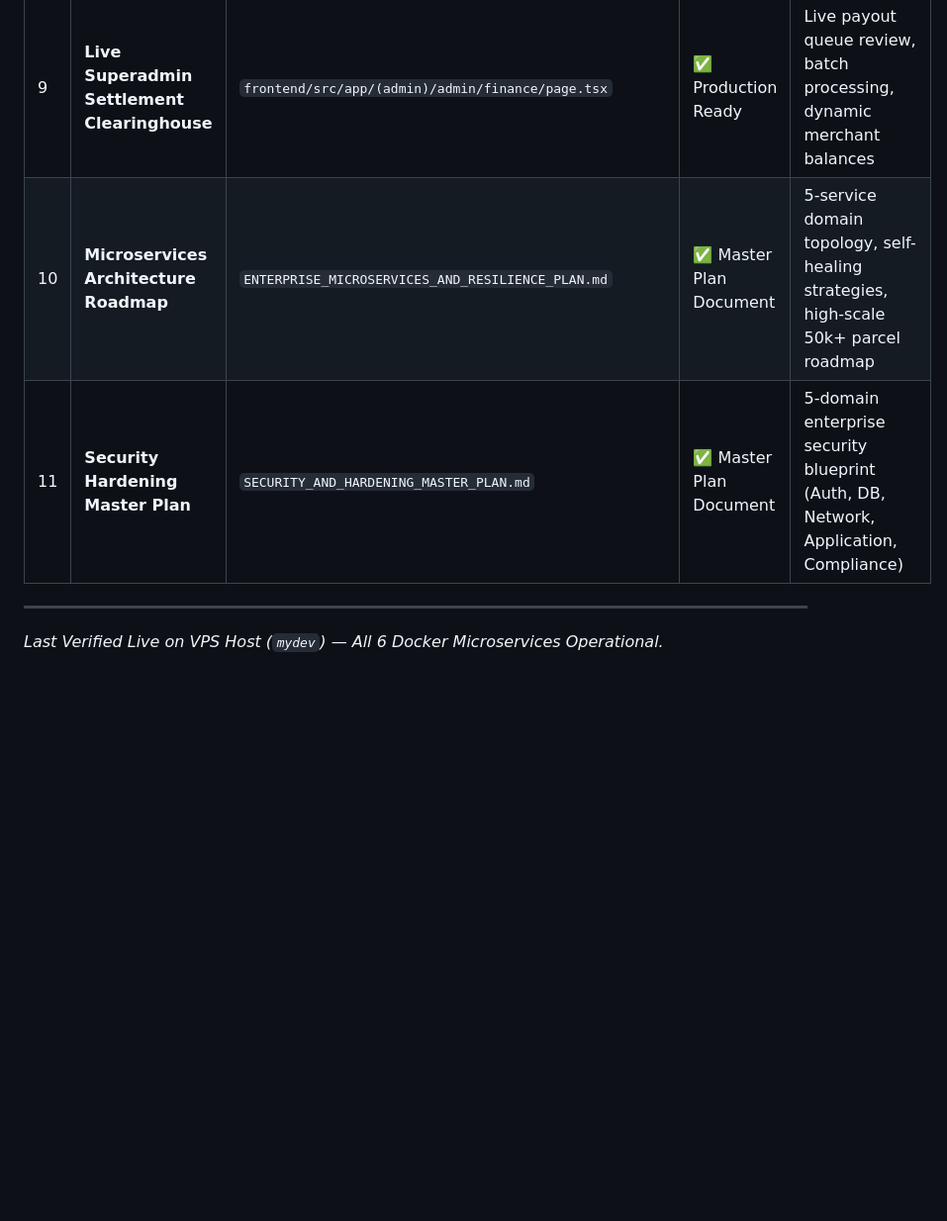
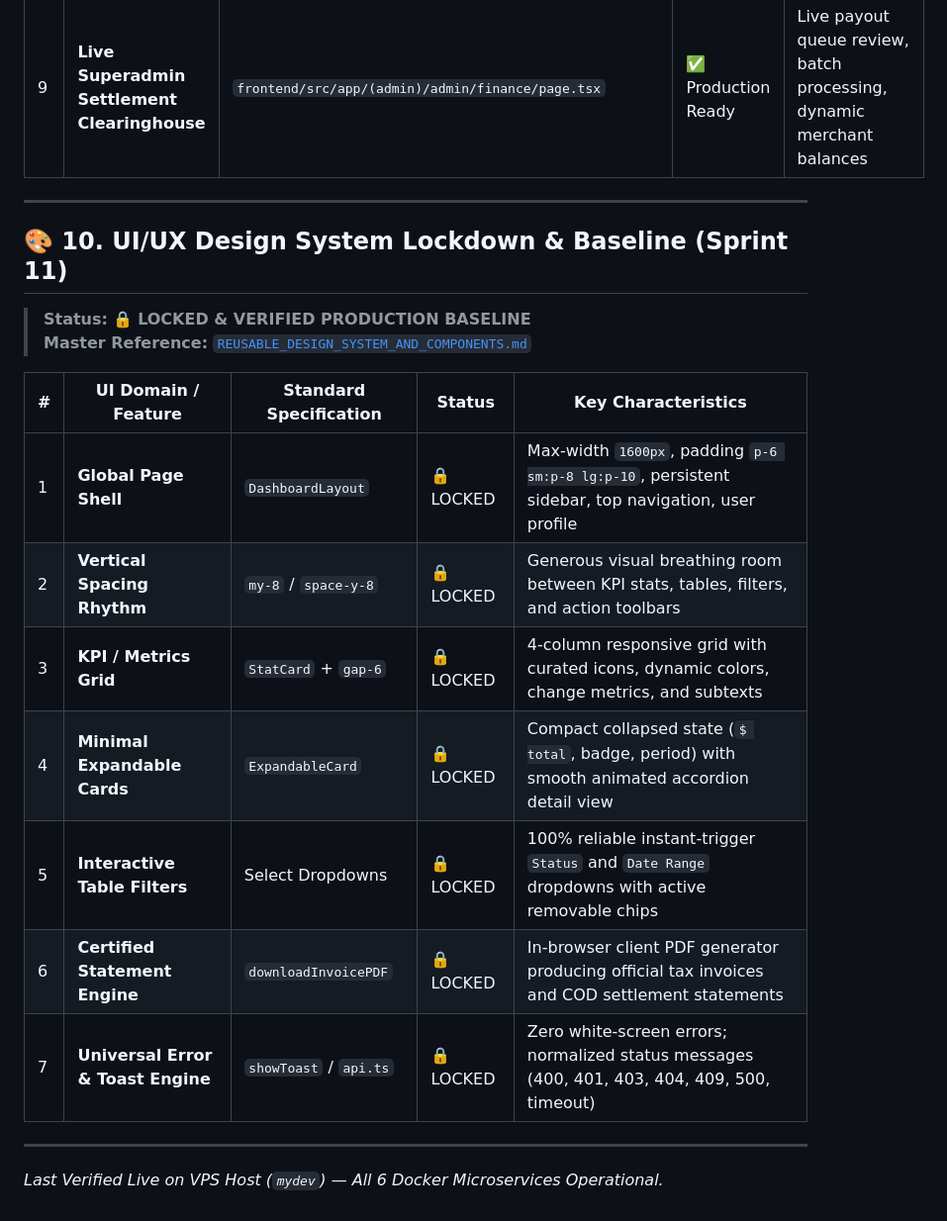
Before and after one commit to developerbadsa/courier-app, a Markdown page: PROJECT_TRACKER.md, the part around the change. Shown at 99% size. GitHub-like rendering; blank space fills up the shorter version.

Commit message:
chore(release): lock UI/UX design system baseline and verified production standards

```diff
--- a/PROJECT_TRACKER.md
+++ b/PROJECT_TRACKER.md
@@ -517,8 +517,22 @@ courier-app/
 | 7 | **Resilient Frontend API Client** | `frontend/src/lib/api.ts` | ✅ Production Ready | Centralized error normalization, automatic token injection, network error recovery |
 | 8 | **Live Real-Time Financial Ledger Integration** | `frontend/src/app/(merchant)/dashboard/finance/page.tsx` | ✅ Production Ready | Direct PostgreSQL ledger balance, dynamic settlements, live payout modal, CSV export |
 | 9 | **Live Superadmin Settlement Clearinghouse** | `frontend/src/app/(admin)/admin/finance/page.tsx` | ✅ Production Ready | Live payout queue review, batch processing, dynamic merchant balances |
-| 10 | **Microservices Architecture Roadmap** | `ENTERPRISE_MICROSERVICES_AND_RESILIENCE_PLAN.md` | ✅ Master Plan Document | 5-service domain topology, self-healing strategies, high-scale 50k+ parcel roadmap |
-| 11 | **Security Hardening Master Plan** | `SECURITY_AND_HARDENING_MASTER_PLAN.md` | ✅ Master Plan Document | 5-domain enterprise security blueprint (Auth, DB, Network, Application, Compliance) |
+---
+
+## 🎨 10. UI/UX Design System Lockdown & Baseline (Sprint 11)
+
+> **Status:** 🔒 **LOCKED & VERIFIED PRODUCTION BASELINE**
+> **Master Reference:** [`REUSABLE_DESIGN_SYSTEM_AND_COMPONENTS.md`](./REUSABLE_DESIGN_SYSTEM_AND_COMPONENTS.md)
+
+| # | UI Domain / Feature | Standard Specification | Status | Key Characteristics |
+|---|---|---|---|---|
+| 1 | **Global Page Shell** | `DashboardLayout` | 🔒 LOCKED | Max-width `1600px`, padding `p-6 sm:p-8 lg:p-10`, persistent sidebar, top navigation, user profile |
+| 2 | **Vertical Spacing Rhythm** | `my-8` / `space-y-8` | 🔒 LOCKED | Generous visual breathing room between KPI stats, tables, filters, and action toolbars |
+| 3 | **KPI / Metrics Grid** | `StatCard` + `gap-6` | 🔒 LOCKED | 4-column responsive grid with curated icons, dynamic colors, change metrics, and subtexts |
+| 4 | **Minimal Expandable Cards** | `ExpandableCard` | 🔒 LOCKED | Compact collapsed state (`$ total`, badge, period) with smooth animated accordion detail view |
+| 5 | **Interactive Table Filters** | Select Dropdowns | 🔒 LOCKED | 100% reliable instant-trigger `Status` and `Date Range` dropdowns with active removable chips |
+| 6 | **Certified Statement Engine** | `downloadInvoicePDF` | 🔒 LOCKED | In-browser client PDF generator producing official tax invoices and COD settlement statements |
+| 7 | **Universal Error & Toast Engine** | `showToast` / `api.ts` | 🔒 LOCKED | Zero white-screen errors; normalized status messages (400, 401, 403, 404, 409, 500, timeout) |
 
 ---
 *Last Verified Live on VPS Host (`mydev`) — All 6 Docker Microservices Operational.*
```
